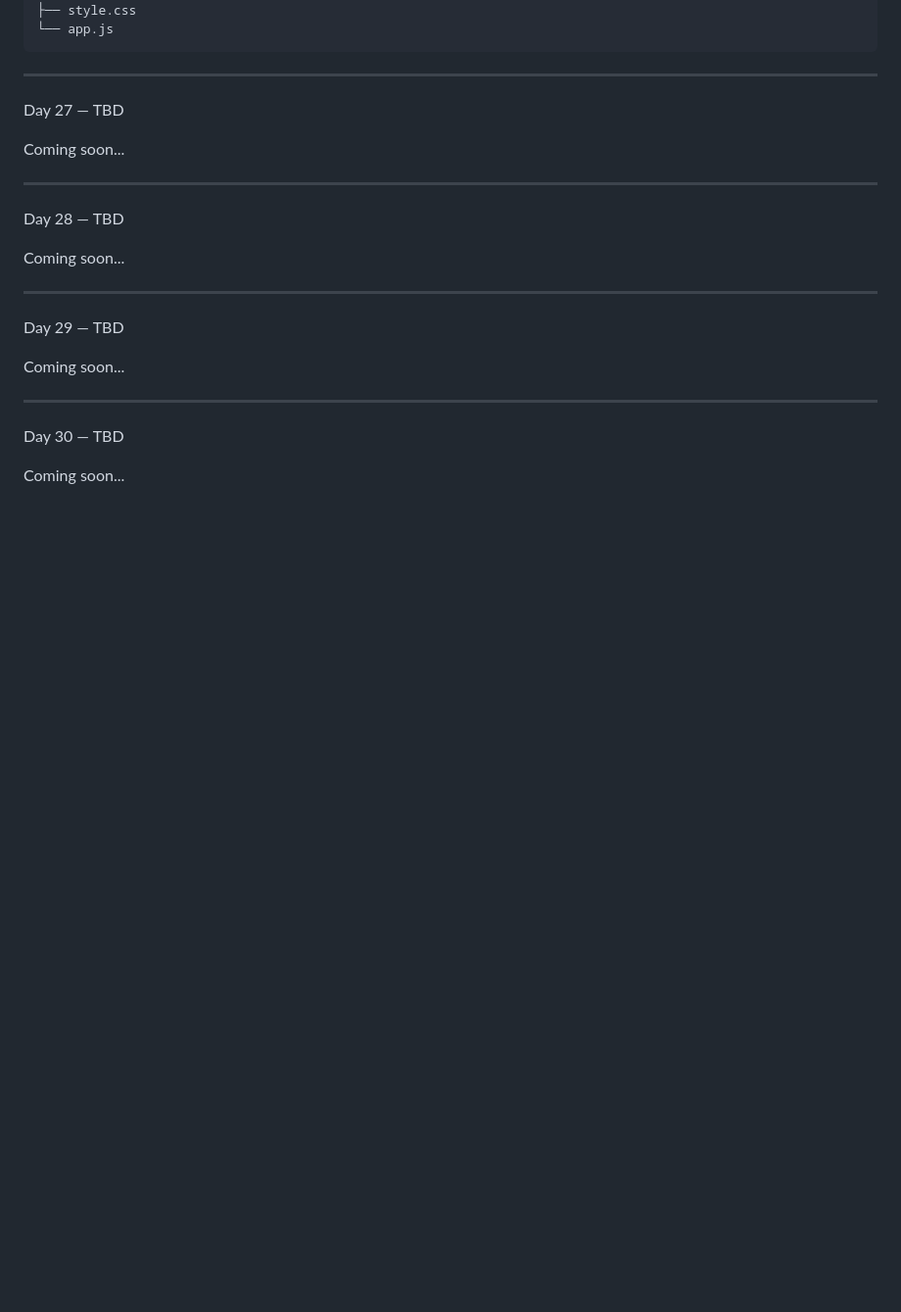
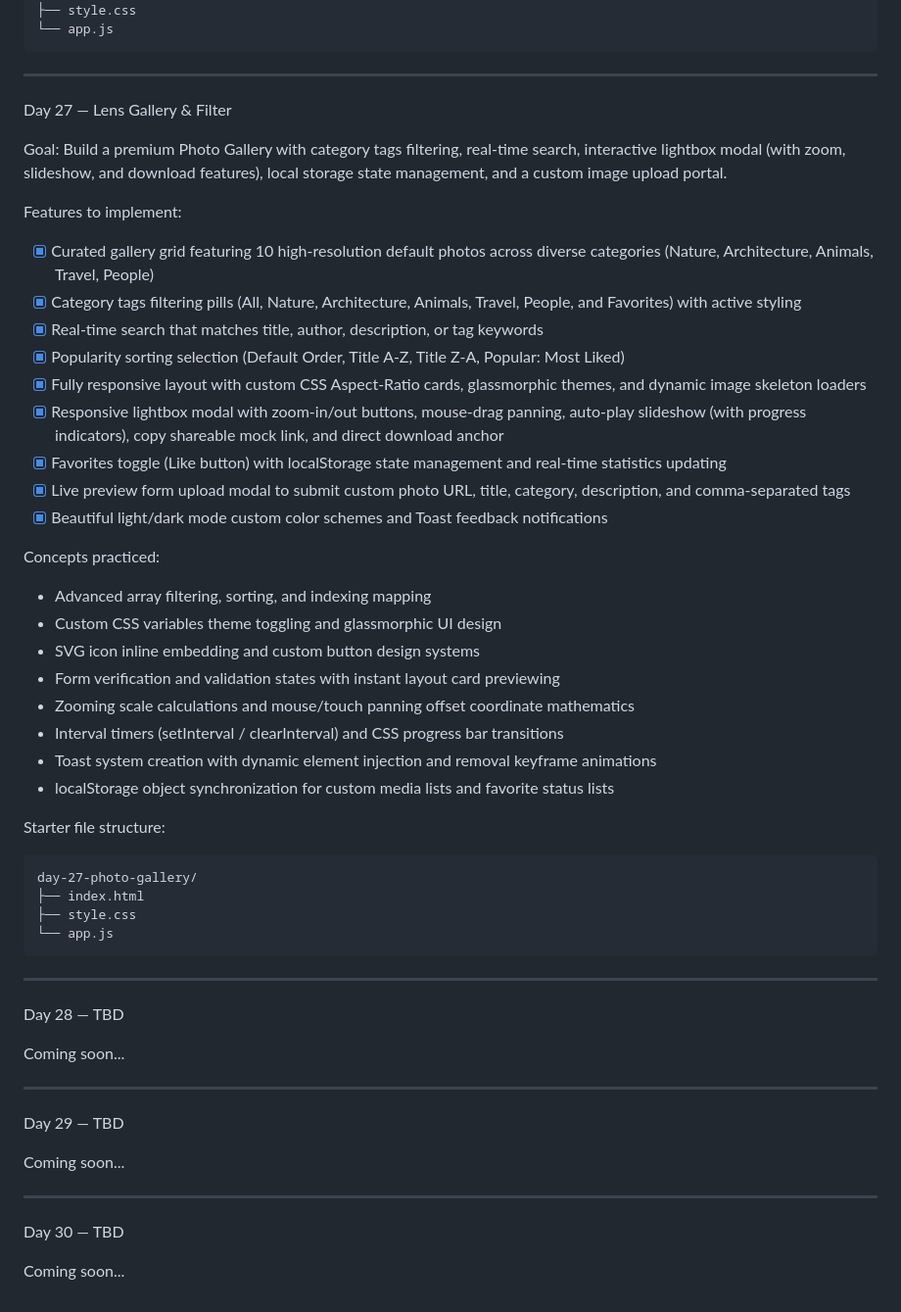
Before and after one commit to Fok2002/30-days-js-challenge, a Markdown page: 30-days-js-challenges.md, the part around the change. Shown at 98% size. Rendered like a GitHub page; blank space fills up the shorter version.

Commit message:
30 days js challenge Readme

````diff
--- a/30-days-js-challenges.md
+++ b/30-days-js-challenges.md
@@ -481,9 +481,38 @@ day-26-calculator/
 
 ---
 
-Day 27 — TBD
+Day 27 — Lens Gallery & Filter
 
-Coming soon...
+Goal: Build a premium Photo Gallery with category tags filtering, real-time search, interactive lightbox modal (with zoom, slideshow, and download features), local storage state management, and a custom image upload portal.
+
+Features to implement:
+- [x] Curated gallery grid featuring 10 high-resolution default photos across diverse categories (Nature, Architecture, Animals, Travel, People)
+- [x] Category tags filtering pills (All, Nature, Architecture, Animals, Travel, People, and Favorites) with active styling
+- [x] Real-time search that matches title, author, description, or tag keywords
+- [x] Popularity sorting selection (Default Order, Title A-Z, Title Z-A, Popular: Most Liked)
+- [x] Fully responsive layout with custom CSS Aspect-Ratio cards, glassmorphic themes, and dynamic image skeleton loaders
+- [x] Responsive lightbox modal with zoom-in/out buttons, mouse-drag panning, auto-play slideshow (with progress indicators), copy shareable mock link, and direct download anchor
+- [x] Favorites toggle (Like button) with localStorage state management and real-time statistics updating
+- [x] Live preview form upload modal to submit custom photo URL, title, category, description, and comma-separated tags
+- [x] Beautiful light/dark mode custom color schemes and Toast feedback notifications
+
+Concepts practiced:
+- Advanced array filtering, sorting, and indexing mapping
+- Custom CSS variables theme toggling and glassmorphic UI design
+- SVG icon inline embedding and custom button design systems
+- Form verification and validation states with instant layout card previewing
+- Zooming scale calculations and mouse/touch panning offset coordinate mathematics
+- Interval timers (setInterval / clearInterval) and CSS progress bar transitions
+- Toast system creation with dynamic element injection and removal keyframe animations
+- localStorage object synchronization for custom media lists and favorite status lists
+
+Starter file structure:
+```
+day-27-photo-gallery/
+├── index.html
+├── style.css
+└── app.js
+```
 
 ---
 
````
